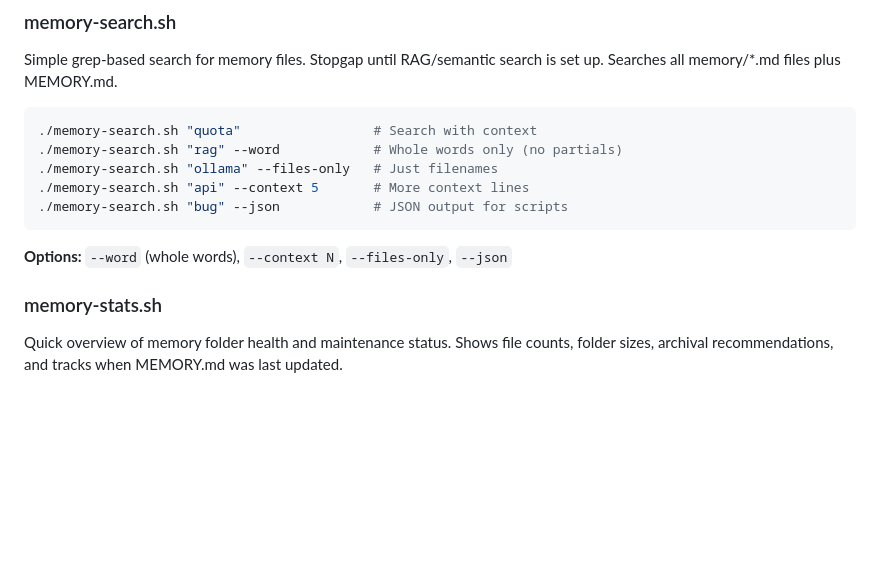
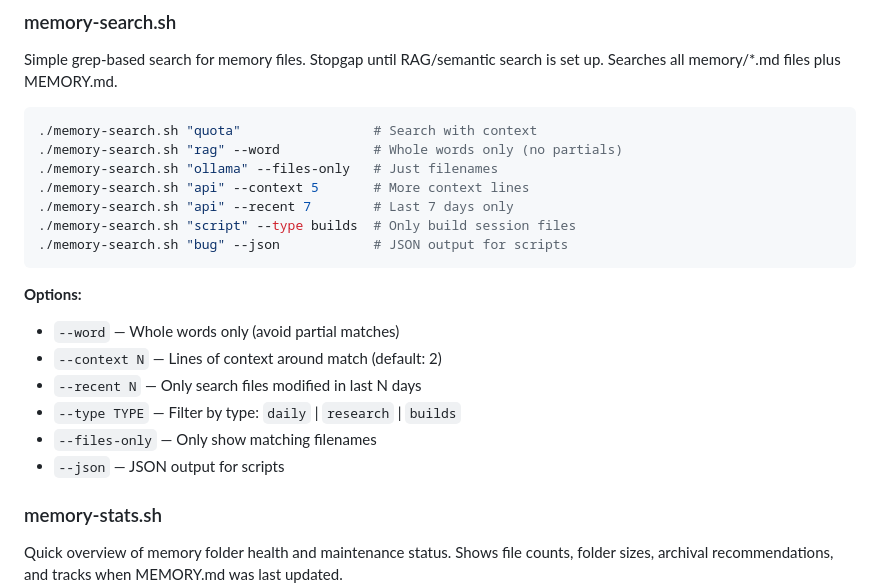
Before and after one commit to ehsanjso/sharkhar, a Markdown page: scripts/README.md, the part around the change. Rendered like a GitHub page; blank space fills up the shorter version.

Commit message:
docs(scripts): update memory-search.sh docs with new flags

````diff
--- a/scripts/README.md
+++ b/scripts/README.md
@@ -88,10 +88,18 @@ is set up. Searches all memory/*.md files plus MEMORY.md.
 ./memory-search.sh "rag" --word            # Whole words only (no partials)
 ./memory-search.sh "ollama" --files-only   # Just filenames
 ./memory-search.sh "api" --context 5       # More context lines
+./memory-search.sh "api" --recent 7        # Last 7 days only
+./memory-search.sh "script" --type builds  # Only build session files
 ./memory-search.sh "bug" --json            # JSON output for scripts
 ```
 
-**Options:** `--word` (whole words), `--context N`, `--files-only`, `--json`
+**Options:**
+- `--word` — Whole words only (avoid partial matches)
+- `--context N` — Lines of context around match (default: 2)
+- `--recent N` — Only search files modified in last N days
+- `--type TYPE` — Filter by type: `daily` | `research` | `builds`
+- `--files-only` — Only show matching filenames
+- `--json` — JSON output for scripts
 
 ### memory-stats.sh
 Quick overview of memory folder health and maintenance status. Shows file counts,
````
